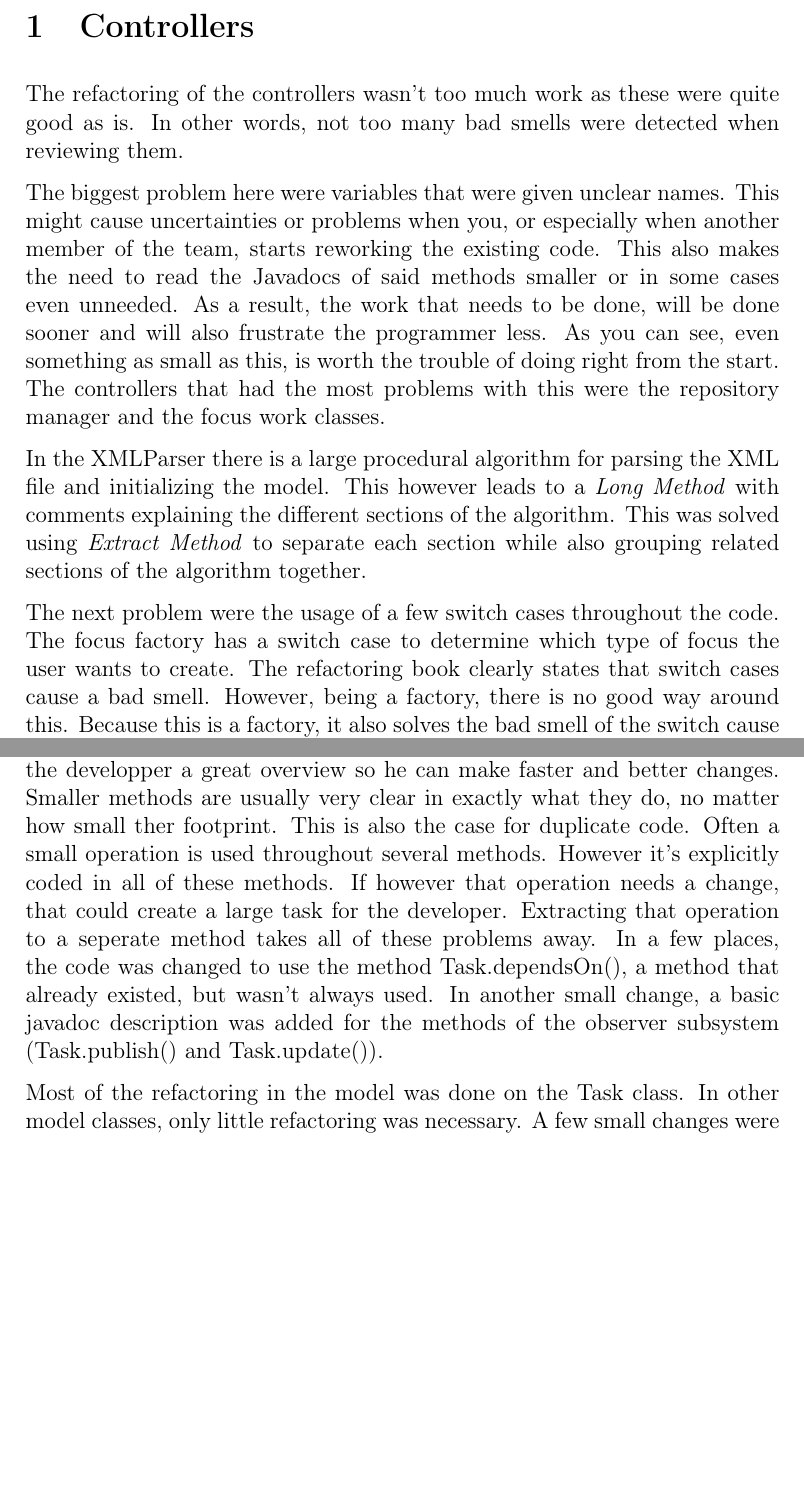
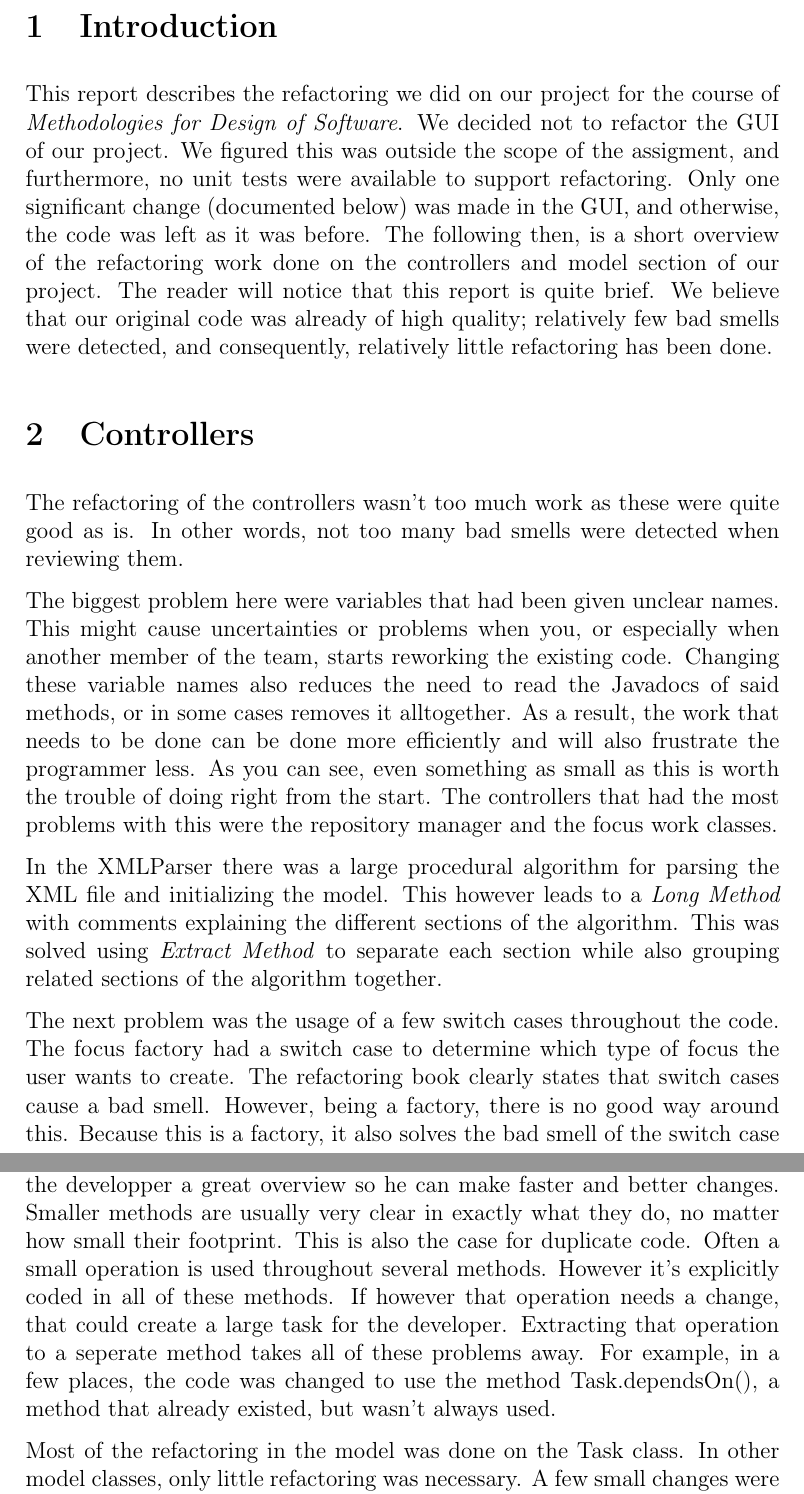
Before and after one commit to StevenThuriot/MOP, a LaTeX document (Java/report/refactoring.tex): two parts of pages 5 and 6 of 7 before the commit and two parts of pages 3 and 5 of 5 after it, joined at a grey line, cut at the place of the change, the shorter picture padded with empty space. Compiled offline with pdfLaTeX.

Commit message:
Inleiding toegevoegd + wat nagelezen en enkele dingen geherformuleerd

```diff
--- a/Java/report/refactoring.tex
+++ b/Java/report/refactoring.tex
@@ -22,14 +22,18 @@
 
 \newpage
 
+\section{Introduction}
+This report describes the refactoring we did on our project for the course of \emph{Methodologies for Design of Software}.
+We decided not to refactor the GUI of our project. We figured this was outside the scope of the assigment, and furthermore, no unit tests were available to support refactoring. Only one significant change (documented below) was made in the GUI, and otherwise, the code was left as it was before. The following then, is a short overview of the refactoring work done on the controllers and model section of our project. The reader will notice that this report is quite brief. We believe that our original code was already of high quality; relatively few bad smells were detected, and consequently, relatively little refactoring has been done.
+
 \section{Controllers}
 The refactoring of the controllers wasn't too much work as these were quite good as is. In other words, not too many bad smells were detected when reviewing them.
 
-The biggest problem here were variables that were given unclear names. This might cause uncertainties or problems when you, or especially when another member of the team, starts reworking the existing code. This also makes the need to read the Javadocs of said methods smaller or in some cases even unneeded. As a result, the work that needs to be done, will be done sooner and will also frustrate the programmer less. As you can see, even something as small as this, is worth the trouble of doing right from the start.
+The biggest problem here were variables that had been given unclear names. This might cause uncertainties or problems when you, or especially when another member of the team, starts reworking the existing code. Changing these variable names also reduces the need to read the Javadocs of said methods, or in some cases removes it alltogether. As a result, the work that needs to be done can be done more efficiently and will also frustrate the programmer less. As you can see, even something as small as this is worth the trouble of doing right from the start.
 The controllers that had the most problems with this were the repository manager and the focus work classes.
 
-In the XMLParser there is a large procedural algorithm for parsing the XML file and initializing the model. This however leads to a \emph{Long Method} with comments explaining the different sections of the algorithm. This was solved using \emph{Extract Method} to separate each section while also grouping related sections of the algorithm together.
+In the XMLParser there was a large procedural algorithm for parsing the XML file and initializing the model. This however leads to a \emph{Long Method} with comments explaining the different sections of the algorithm. This was solved using \emph{Extract Method} to separate each section while also grouping related sections of the algorithm together.
 
-The next problem were the usage of a few switch cases throughout the code. The focus factory has a switch case to determine which type of focus the user wants to create. The refactoring book clearly states that switch cases cause a bad smell. However, being a factory, there is no good way around this. Because this is a factory, it also solves the bad smell of the switch cause itself. The problem with switch cases is that these may appear more than once in your code. Since the whole point of the factory is to take care of the creation of the wanted focus object, this switch case will never appear again throughout the model.  In other words, this piece of code should not be sensitive to duplicated code. The only other place this appears is in the GUI. The case in the GUI has therefore been adjusted in such a way that it now asks the factory for the possibilities and prints these on the screen, rather than the hardcoded print it used to have. This takes away the control the GUI has over this and gives it back to the factory. Because of this, the only occurrence of the switch case can be found here.
+The next problem was the usage of a few switch cases throughout the code. The focus factory had a switch case to determine which type of focus the user wants to create. The refactoring book clearly states that switch cases cause a bad smell. However, being a factory, there is no good way around this. Because this is a factory, it also solves the bad smell of the switch case itself. The problem with switch cases is that these may appear more than once in your code. Since the whole point of the factory is to take care of the creation of the wanted focus object, this switch case will never appear again throughout the model.  In other words, this piece of code should not be sensitive to duplicated code. The only other place this appears is in the GUI. The case in the GUI has therefore been adjusted in such a way that it now asks the factory for the possibilities and prints these on the screen, rather than the hardcoded print it used to have. This takes away the control the GUI has over this and gives it back to the factory. Because of this, the only occurrence of the switch case can be found here.
 We have thought about using polymorphism to solve this problem. This, however, was not the way to go. As a result of this, the GUI would become massive and almost impossible to change in the future. This is, of course, even worse than having a switch case there.
 
@@ -59,15 +62,13 @@ method becomes bloated and more difficult to understand.
 Splitting it up makes it very clear to see what happens, and gives the
 developper a great overview so he can make faster and better changes.
 Smaller methods are usually very clear in exactly what they do, no matter how
-small ther footprint.
+small their footprint.
 This is also the case for duplicate code. Often a small operation is used
 throughout several methods. However it's explicitly coded in all of these
 methods.
 If however that operation needs a change, that could create a large task for the
 developer.
 Extracting that operation to a seperate method takes all of these problems away.
-In a few places, the code was changed to use the method Task.dependsOn(), a method that already existed, but wasn't always used.
-In another small change, a basic javadoc description was added for the methods of the observer subsystem (Task.publish() and Task.update()).
-
+For example, in a few places, the code was changed to use the method Task.dependsOn(), a method that already existed, but wasn't always used.
 
 Most of the refactoring in the model was done on the Task class. In other model classes, only little refactoring was necessary. A few small changes were made - most of them related to poorly chosen variable names.
```
Also changed, not shown: Java/report/refactoring.pdf, Java/report/refactoring.tex (23 more changed lines).
